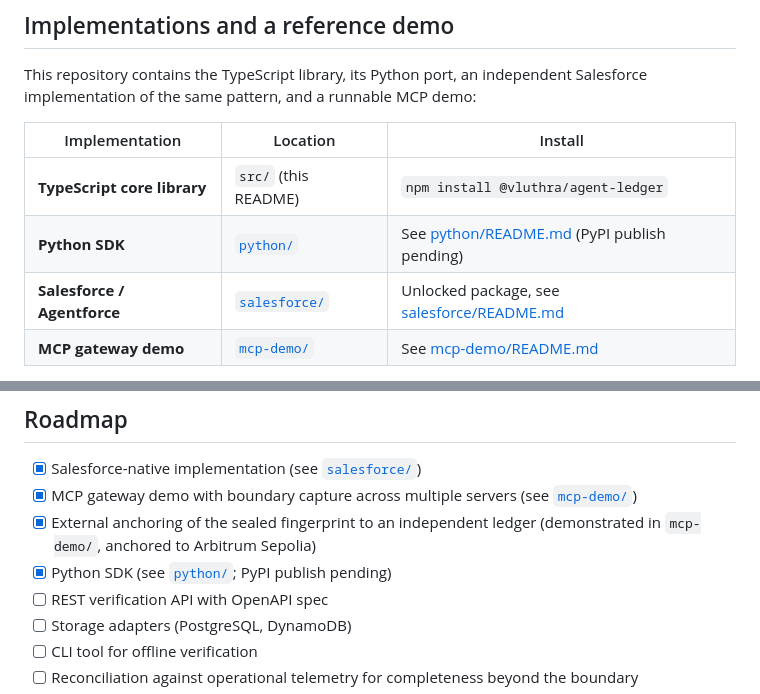
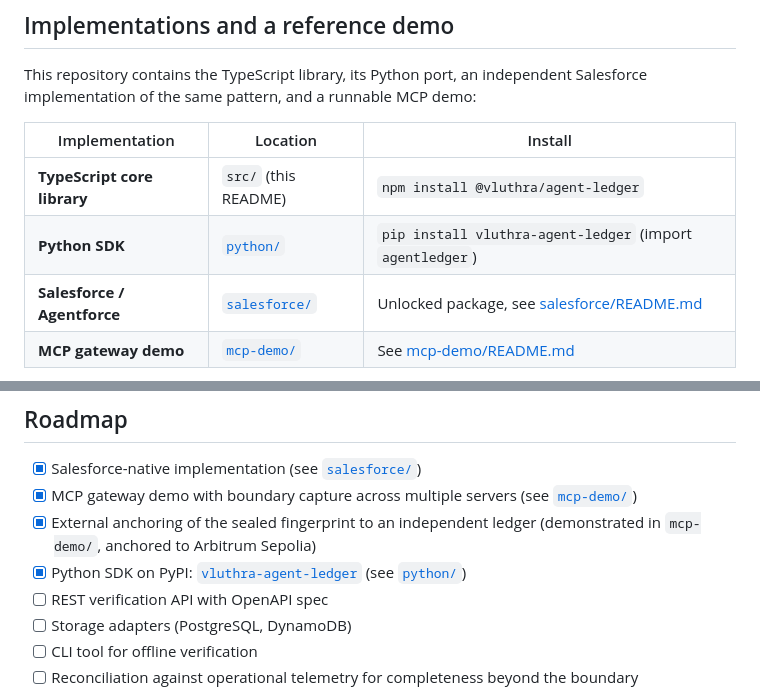
Before and after one commit to cluthrv/agentledger, a Markdown page: README.md, 2 parts joined by grey strips. Rendered like a GitHub page.

Commit message:
Docs: Python SDK 0.2.0 is published on PyPI

```diff
--- a/README.md
+++ b/README.md
@@ -11,7 +11,7 @@ This repository contains the TypeScript library, its Python port, an independent
 | Implementation              | Location                     | Install                                                            |
 | --------------------------- | ---------------------------- | ------------------------------------------------------------------ |
 | **TypeScript core library** | `src/` (this README)         | `npm install @vluthra/agent-ledger`                                |
-| **Python SDK**              | [`python/`](python/)         | See [python/README.md](python/README.md) (PyPI publish pending)     |
+| **Python SDK**              | [`python/`](python/)         | `pip install vluthra-agent-ledger` (import `agentledger`)         |
 | **Salesforce / Agentforce** | [`salesforce/`](salesforce/) | Unlocked package, see [salesforce/README.md](salesforce/README.md) |
 | **MCP gateway demo**        | [`mcp-demo/`](mcp-demo/)     | See [mcp-demo/README.md](mcp-demo/README.md)                       |
 
@@ -290,7 +290,7 @@ npm run build
 - [x] Salesforce-native implementation (see [`salesforce/`](salesforce/))
 - [x] MCP gateway demo with boundary capture across multiple servers (see [`mcp-demo/`](mcp-demo/))
 - [x] External anchoring of the sealed fingerprint to an independent ledger (demonstrated in `mcp-demo/`, anchored to Arbitrum Sepolia)
-- [x] Python SDK (see [`python/`](python/); PyPI publish pending)
+- [x] Python SDK on PyPI: [`vluthra-agent-ledger`](https://pypi.org/project/vluthra-agent-ledger/) (see [`python/`](python/))
 - [ ] REST verification API with OpenAPI spec
 - [ ] Storage adapters (PostgreSQL, DynamoDB)
 - [ ] CLI tool for offline verification
```
